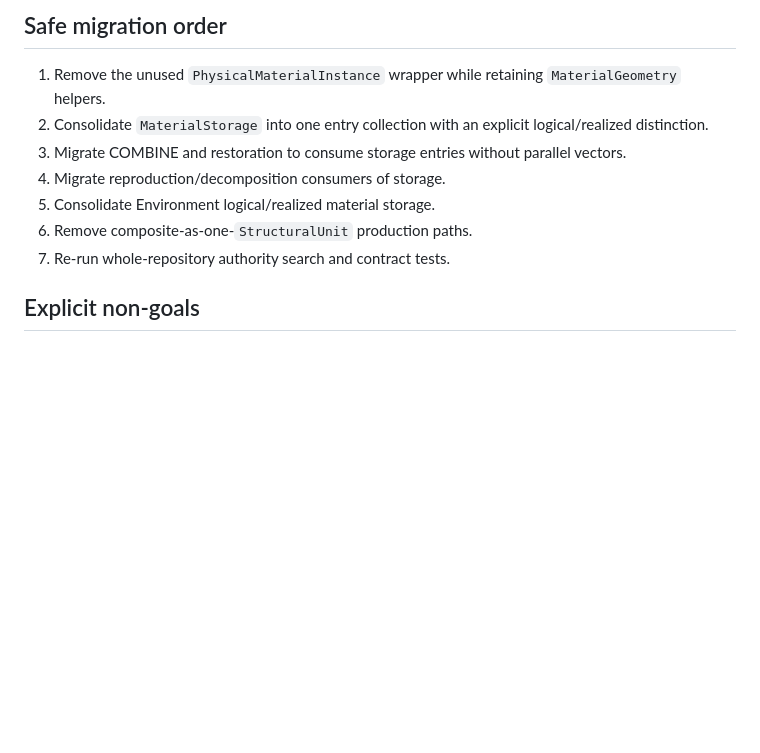
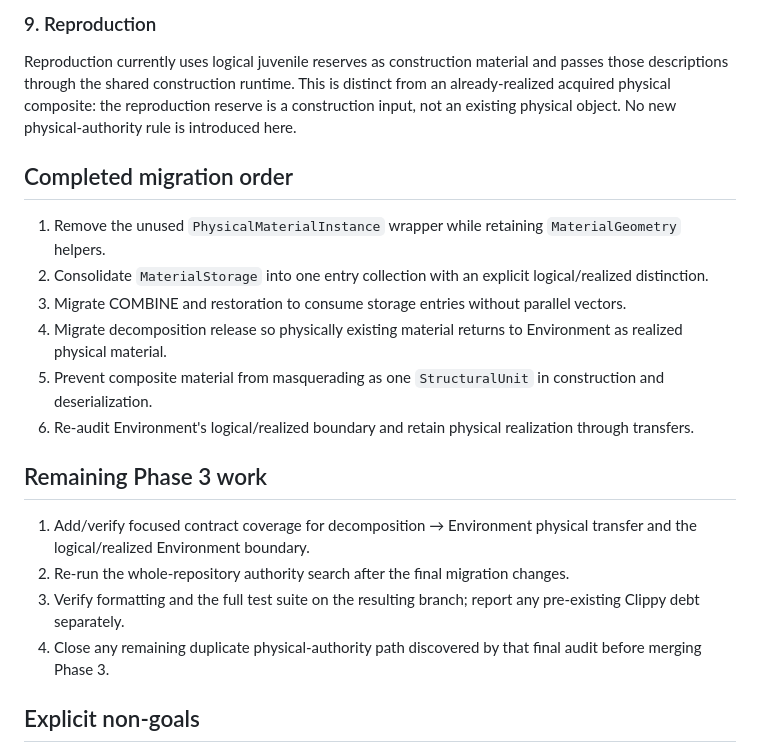
Before and after one commit to coringilbert16-cmyk/EvoSim-, a Markdown page: docs/PHASE3_AUTHORITY_AUDIT.md, the part around one of its changes. GitHub-like rendering; blank space fills up the shorter version.

```diff
--- a/docs/PHASE3_AUTHORITY_AUDIT.md
+++ b/docs/PHASE3_AUTHORITY_AUDIT.md
@@ -58,13 +56,23 @@ The physical graph is the source for realized constituent identity and bonds. Me
 
-## Safe migration order
+### 9. Reproduction
+
+Reproduction currently uses logical juvenile reserves as construction material and passes those descriptions through the shared construction runtime. This is distinct from an already-realized acquired physical composite: the reproduction reserve is a construction input, not an existing physical object. No new physical-authority rule is introduced here.
+
+## Completed migration order
 
 1. Remove the unused `PhysicalMaterialInstance` wrapper while retaining `MaterialGeometry` helpers.
 2. Consolidate `MaterialStorage` into one entry collection with an explicit logical/realized distinction.
 3. Migrate COMBINE and restoration to consume storage entries without parallel vectors.
-4. Migrate reproduction/decomposition consumers of storage.
-5. Consolidate Environment logical/realized material storage.
-6. Remove composite-as-one-`StructuralUnit` production paths.
-7. Re-run whole-repository authority search and contract tests.
+4. Migrate decomposition release so physically existing material returns to Environment as realized physical material.
+5. Prevent composite material from masquerading as one `StructuralUnit` in construction and deserialization.
+6. Re-audit Environment's logical/realized boundary and retain physical realization through transfers.
+
+## Remaining Phase 3 work
+
+1. Add/verify focused contract coverage for decomposition → Environment physical transfer and the logical/realized Environment boundary.
+2. Re-run the whole-repository authority search after the final migration changes.
+3. Verify formatting and the full test suite on the resulting branch; report any pre-existing Clippy debt separately.
+4. Close any remaining duplicate physical-authority path discovered by that final audit before merging Phase 3.
 
 ## Explicit non-goals
 
```
Also changed, not shown: other parts of docs/PHASE3_AUTHORITY_AUDIT.md (+17 -19 lines).
